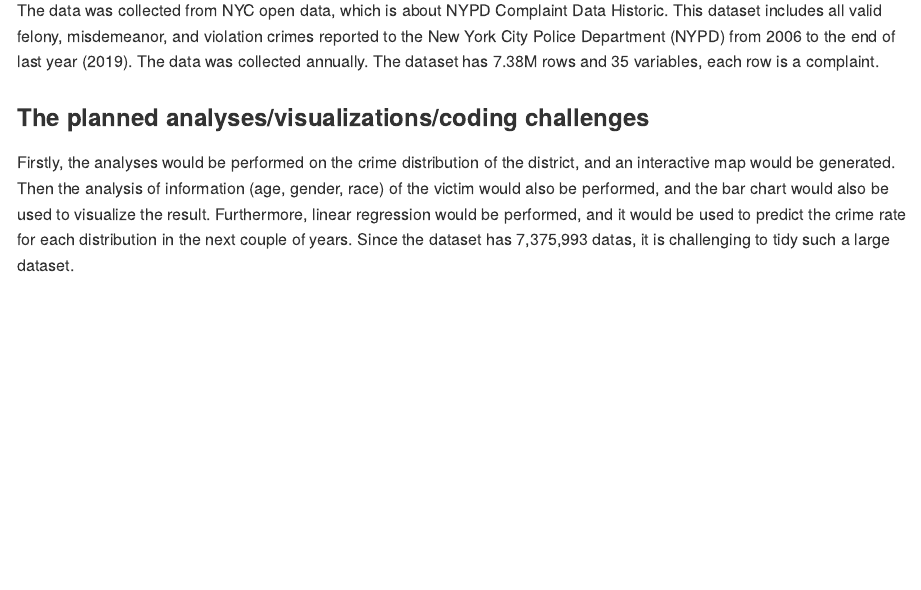
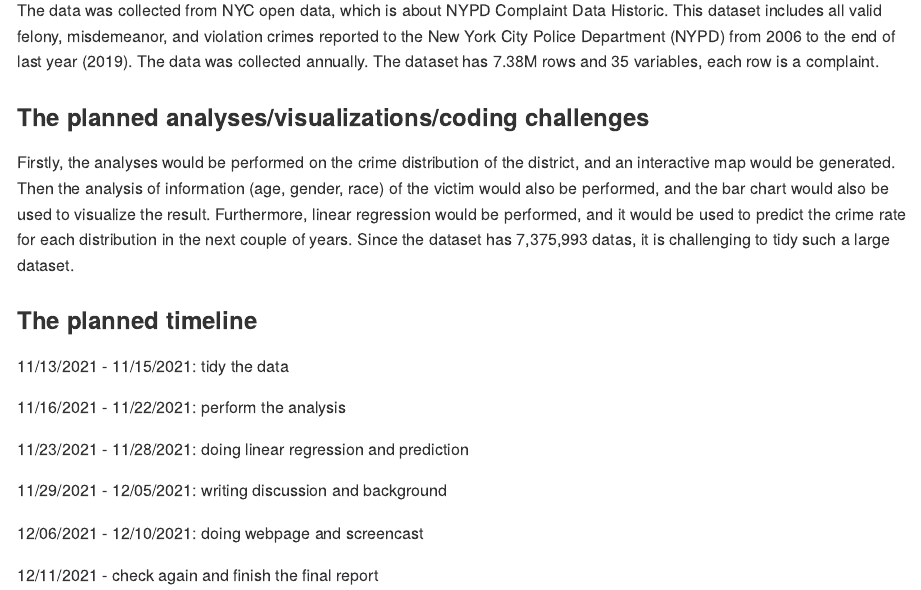
Before and after one commit to WenyuZhang77/Final-Project-Proposal, an R Markdown document (Final-Project-Proposal.Rmd): the page in a window 1100 px wide, from 890 px down. The pictures show the output file Final-Project-Proposal.md that the author committed with the source, drawn offline in the style of GitHub.

Commit message:
finished time line

```diff
--- a/Final-Project-Proposal.Rmd
+++ b/Final-Project-Proposal.Rmd
@@ -35,3 +35,16 @@
 
 ### The planned analyses/visualizations/coding challenges
 Firstly, the analyses would be performed on the crime distribution of the district, and an interactive map would be generated. Then the analysis of information (age, gender, race) of the victim would also be performed, and the bar chart would also be used to visualize the result. Furthermore, linear regression would be performed, and it would be used to predict the crime rate for each distribution in the next couple of years. Since the dataset has 7,375,993 datas, it is challenging to tidy such a large dataset.
+
+### The planned timeline
+11/13/2021 - 11/15/2021: tidy the data
+
+11/16/2021 - 11/22/2021: perform the analysis
+
+11/23/2021 - 11/28/2021: doing linear regression and prediction
+
+11/29/2021 - 12/05/2021: writing discussion and background
+
+12/06/2021 - 12/10/2021: doing webpage and screencast
+
+12/11/2021 - check again and finish the final report
```
Also changed, not shown: Final-Project-Proposal.md.
